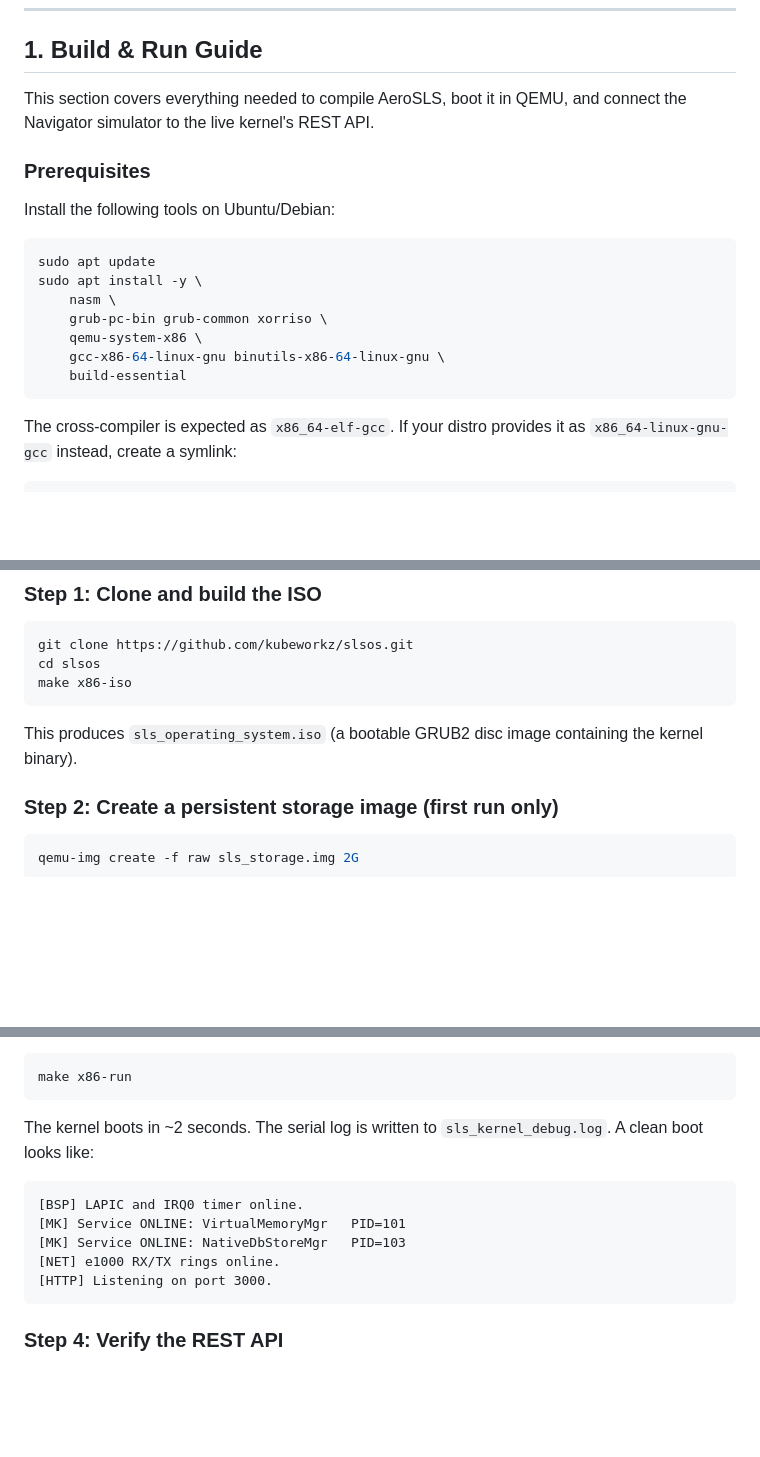
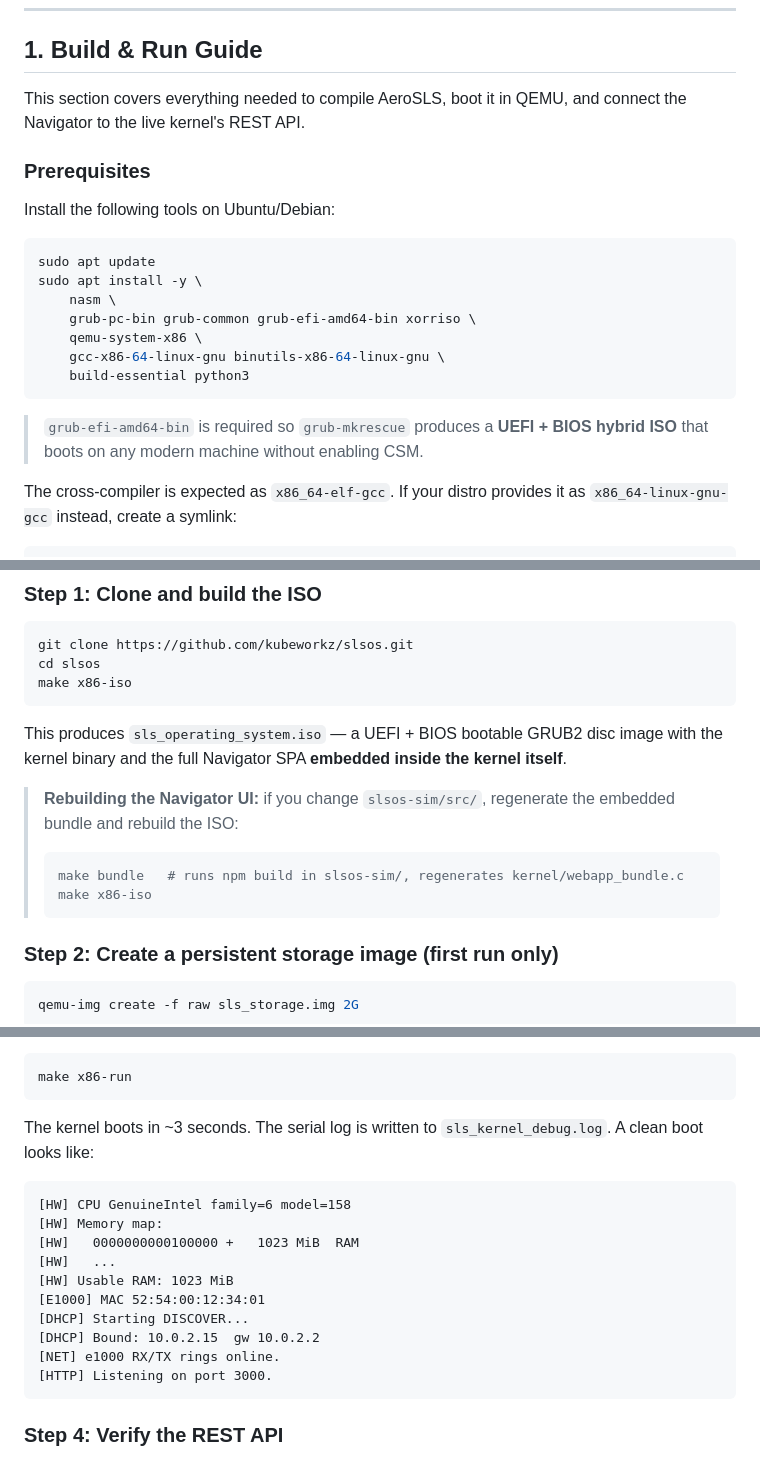
Before and after one commit to kubeworkz/aerosls, a Markdown page: README.md, 3 parts joined by grey strips. GitHub-like rendering; blank space fills up the shorter version.

````diff
--- a/README.md
+++ b/README.md
@@ -4,7 +4,7 @@
 
 ## **1. Build & Run Guide**
 
-This section covers everything needed to compile AeroSLS, boot it in QEMU, and connect the Navigator simulator to the live kernel's REST API.
+This section covers everything needed to compile AeroSLS, boot it in QEMU, and connect the Navigator to the live kernel's REST API.
 
 ### Prerequisites
 
@@ -14,11 +14,13 @@ Install the following tools on Ubuntu/Debian:
 sudo apt update
 sudo apt install -y \
     nasm \
-    grub-pc-bin grub-common xorriso \
+    grub-pc-bin grub-common grub-efi-amd64-bin xorriso \
     qemu-system-x86 \
     gcc-x86-64-linux-gnu binutils-x86-64-linux-gnu \
-    build-essential
+    build-essential python3
 ```
+
+> `grub-efi-amd64-bin` is required so `grub-mkrescue` produces a **UEFI + BIOS hybrid ISO** that boots on any modern machine without enabling CSM.
 
 The cross-compiler is expected as `x86_64-elf-gcc`. If your distro provides it as `x86_64-linux-gnu-gcc` instead, create a symlink:
 
@@ -41,7 +43,13 @@ cd slsos
 make x86-iso
 ```
 
-This produces `sls_operating_system.iso` (a bootable GRUB2 disc image containing the kernel binary).
+This produces `sls_operating_system.iso` — a UEFI + BIOS bootable GRUB2 disc image with the kernel binary and the full Navigator SPA **embedded inside the kernel itself**.
+
+> **Rebuilding the Navigator UI:** if you change `slsos-sim/src/`, regenerate the embedded bundle and rebuild the ISO:
+> ```bash
+> make bundle   # runs npm build in slsos-sim/, regenerates kernel/webapp_bundle.c
+> make x86-iso
+> ```
 
 ### Step 2: Create a persistent storage image (first run only)
 
@@ -69,12 +77,17 @@ Or use the Makefile shortcut (interactive, with display):
 make x86-run
 ```
 
-The kernel boots in ~2 seconds. The serial log is written to `sls_kernel_debug.log`. A clean boot looks like:
+The kernel boots in ~3 seconds. The serial log is written to `sls_kernel_debug.log`. A clean boot looks like:
 
 ```
-[BSP] LAPIC and IRQ0 timer online.
-[MK] Service ONLINE: VirtualMemoryMgr   PID=101
-[MK] Service ONLINE: NativeDbStoreMgr   PID=103
+[HW] CPU GenuineIntel family=6 model=158
+[HW] Memory map:
+[HW]   0000000000100000 +   1023 MiB  RAM
+[HW]   ...
+[HW] Usable RAM: 1023 MiB
+[E1000] MAC 52:54:00:12:34:01
+[DHCP] Starting DISCOVER...
+[DHCP] Bound: 10.0.2.15  gw 10.0.2.2
 [NET] e1000 RX/TX rings online.
 [HTTP] Listening on port 3000.
 ```
````
Also changed, not shown: other parts of README.md (+56 -9 lines).
